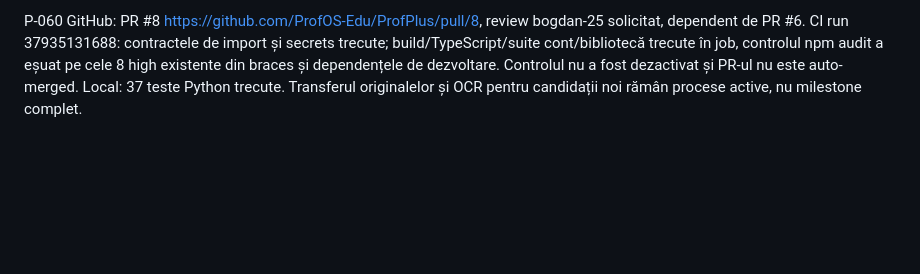
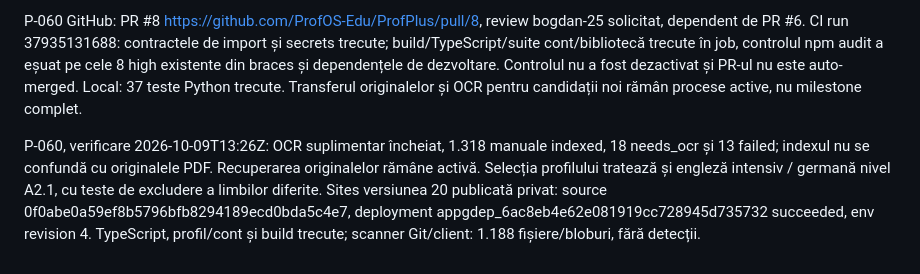
Before and after one commit to efleihraian/ProfPlus, a Markdown page: STATUS.md, the part around the change. Drawn GitHub-style; blank space fills up the shorter version.

```diff
--- a/STATUS.md
+++ b/STATUS.md
@@ -184,3 +184,5 @@ Protecții live verificate: parole compromise blocate, schimbare sigură/reauten
 Google: App name ProfPlus este deja salvat; Testing, branding neverificat și fără domeniu propriu (confirmat de titular). Numele/adresa afișate în Google nu sunt declarate remediate; verificarea necesită domeniu și pagini publice reale. Selecția automată include toate categoriile ready și normalizează Informatică/TIC, română și limbi moderne; clasele numerice/range și stages gol sunt tratate. Private Sites versiune 19 publicată: sursă 25555dddae697eda00e584971a6462e77bb79ac9, deployment appgdep_6ac8e52c7f708191b61759fb3091b427 succeeded; audiență păstrată. Teste TypeScript/build, profil/cont/bibliotecă și scanner fără detecții; testele Python includ limite, retry 544/413, transfer verificat și lipsa accesului cloud al fixture-urilor. Nu reprezintă audit complet sau aprobare generală de producție.
 
 P-060 GitHub: PR #8 https://github.com/ProfOS-Edu/ProfPlus/pull/8, review bogdan-25 solicitat, dependent de PR #6. CI run 37935131688: contractele de import și secrets trecute; build/TypeScript/suite cont/bibliotecă trecute în job, controlul npm audit a eșuat pe cele 8 high existente din braces și dependențele de dezvoltare. Controlul nu a fost dezactivat și PR-ul nu este auto-merged. Local: 37 teste Python trecute. Transferul originalelor și OCR pentru candidații noi rămân procese active, nu milestone complet.
+
+P-060, verificare 2026-10-09T13:26Z: OCR suplimentar încheiat, 1.318 manuale indexed, 18 needs_ocr și 13 failed; indexul nu se confundă cu originalele PDF. Recuperarea originalelor rămâne activă. Selecția profilului tratează și engleză intensiv / germană nivel A2.1, cu teste de excludere a limbilor diferite. Sites versiunea 20 publicată privat: source 0f0abe0a59ef8b5796bfb8294189ecd0bda5c4e7, deployment appgdep_6ac8eb4e62e081919cc728945d735732 succeeded, env revision 4. TypeScript, profil/cont și build trecute; scanner Git/client: 1.188 fișiere/bloburi, fără detecții.
```
Also changed, not shown: docs/WORKLOG.md (+2 -0 lines).
